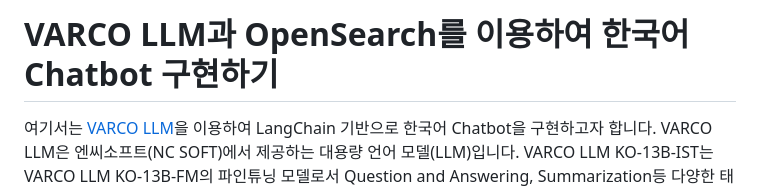
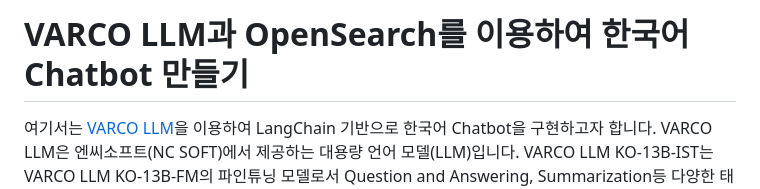
Before and after one commit to kyopark2014/korean-chatbot-using-varco-llm-and-opensearch, a Markdown page: README.md, the part around the change. Drawn GitHub-style.

```diff
--- a/README.md
+++ b/README.md
@@ -1,4 +1,4 @@
-# VARCO LLM과 OpenSearch를 이용하여 한국어 Chatbot 구현하기
+# VARCO LLM과 OpenSearch를 이용하여 한국어 Chatbot 만들기
 
 여기서는 [VARCO LLM](https://ncsoft.github.io/ncresearch/varco-llm/)을 이용하여 LangChain 기반으로 한국어 Chatbot을 구현하고자 합니다. VARCO LLM은 엔씨소프트(NC SOFT)에서 제공하는 대용량 언어 모델(LLM)입니다. VARCO LLM KO-13B-IST는 VARCO LLM KO-13B-FM의 파인튜닝 모델로서 Question and Answering, Summarization등 다양한 태스크에 활용할 수 있습니다. VARCO LLM은 [Amazon SageMaker](https://aws.amazon.com/marketplace/seller-profile?id=seller-tkuvdeznmi2w4)를 이용하여 쉽게 배포하여 사용할 수 있습니다.
 
```
